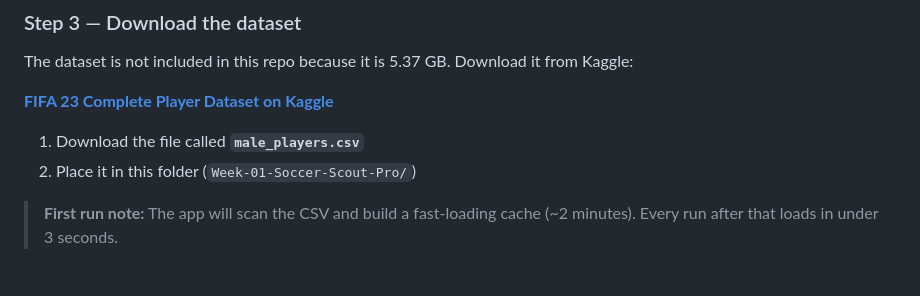
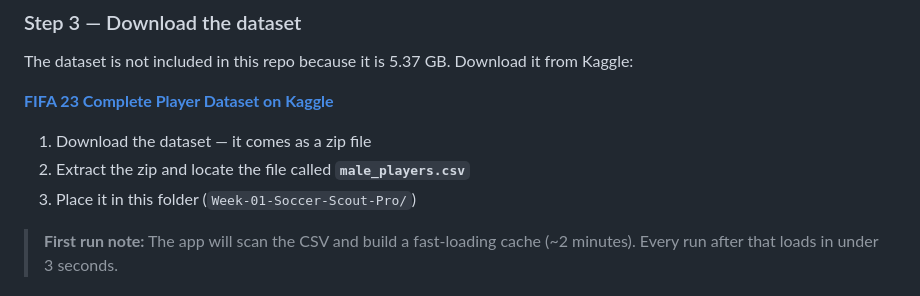
Before and after one commit to shegde88/Gen-AI---Agentic-AI, a Markdown page: Week-01-Soccer-Scout-Pro/README.md, the part around one of its changes. GitHub-like rendering.

Commit message:
Fix Kaggle dataset link and add zip extraction note

```diff
--- a/Week-01-Soccer-Scout-Pro/README.md
+++ b/Week-01-Soccer-Scout-Pro/README.md
@@ -51,6 +51,7 @@ The dataset is not included in this repo because it is 5.37 GB. Download it from
 
-1. Download the file called **`male_players.csv`**
-2. Place it in this folder (`Week-01-Soccer-Scout-Pro/`)
+1. Download the dataset — it comes as a zip file
+2. Extract the zip and locate the file called **`male_players.csv`**
+3. Place it in this folder (`Week-01-Soccer-Scout-Pro/`)
 
 > **First run note:** The app will scan the CSV and build a fast-loading cache (~2 minutes). Every run after that loads in under 3 seconds.
 
```
Also changed, not shown: other parts of Week-01-Soccer-Scout-Pro/README.md (+1 -1 lines).
